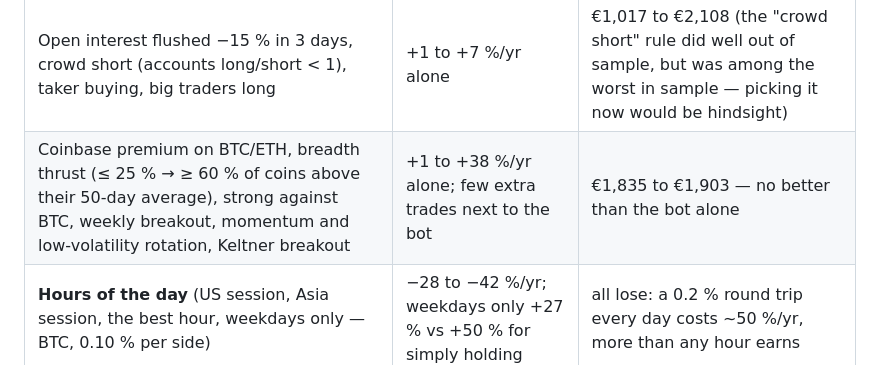
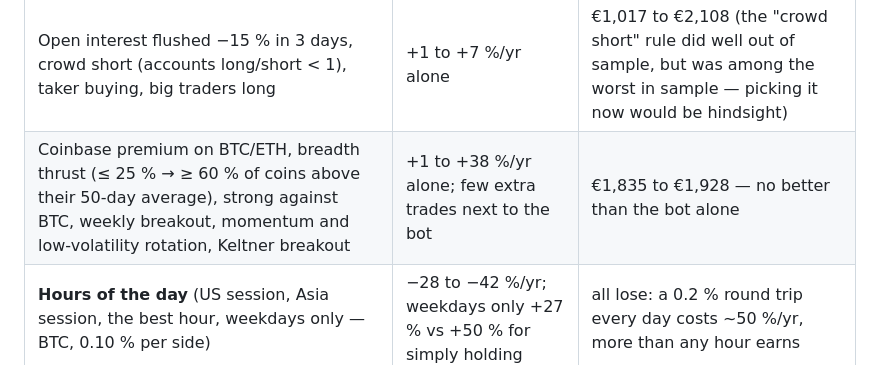
Before and after one commit to matejmedo123/blup, a Markdown page: trader-skill/README.md, the part around the change. Rendered like a GitHub page.

Commit message:
README: correct the batch-3 out-of-sample range
Co-Authored-By: Claude Opus 5.5 <noreply@anthropic.com>
Claude-Session: https://claude.ai/code/session_014pASMYYZoCMrsUEQ4nemfq

```diff
--- a/trader-skill/README.md
+++ b/trader-skill/README.md
@@ -816,7 +816,7 @@ None passed — still one pass in 46:
 | Breakout only after a quiet base (low volume) | €2,171 | €1,437 |
 | **RSI(14) back above 50 after a dip below 40** (best addition) | L + it: Calmar 1.97 vs 1.72 | **€1,569**, worst −30 %: failed |
 | Open interest flushed −15 % in 3 days, crowd short (accounts long/short < 1), taker buying, big traders long | +1 to +7 %/yr alone | €1,017 to €2,108 (the "crowd short" rule did well out of sample, but was among the worst in sample — picking it now would be hindsight) |
-| Coinbase premium on BTC/ETH, breadth thrust (≤ 25 % → ≥ 60 % of coins above their 50-day average), strong against BTC, weekly breakout, momentum and low-volatility rotation, Keltner breakout | +1 to +38 %/yr alone; few extra trades next to the bot | €1,835 to €1,903 — no better than the bot alone |
+| Coinbase premium on BTC/ETH, breadth thrust (≤ 25 % → ≥ 60 % of coins above their 50-day average), strong against BTC, weekly breakout, momentum and low-volatility rotation, Keltner breakout | +1 to +38 %/yr alone; few extra trades next to the bot | €1,835 to €1,928 — no better than the bot alone |
 | **Hours of the day** (US session, Asia session, the best hour, weekdays only — BTC, 0.10 % per side) | −28 to −42 %/yr; weekdays only +27 % vs +50 % for simply holding | all lose: a 0.2 % round trip every day costs ~50 %/yr, more than any hour earns |
 
 What it shows: the data the bot already uses — Bitcoin's trend, the coin's own breakout, the 10 biggest coins —
```
